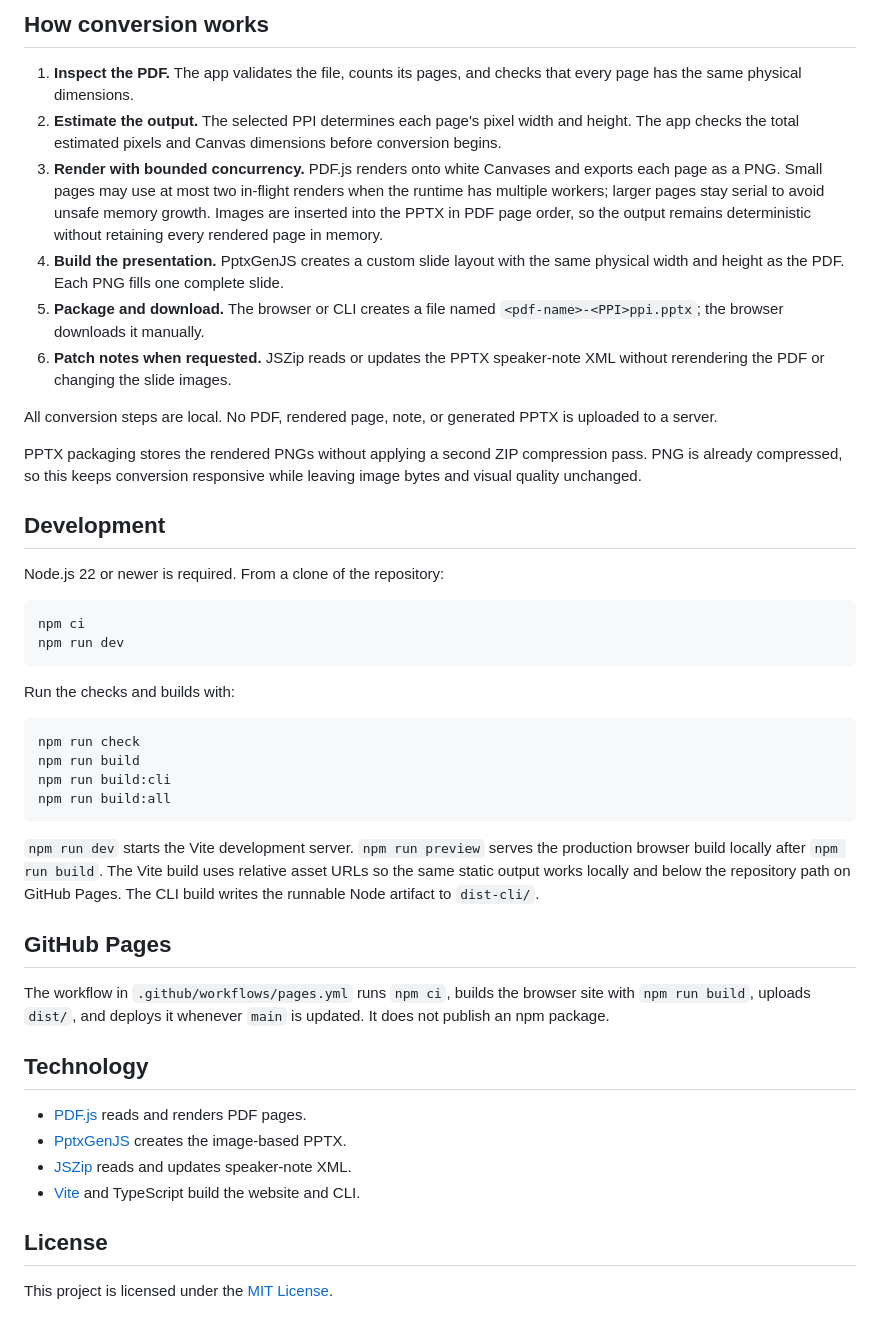
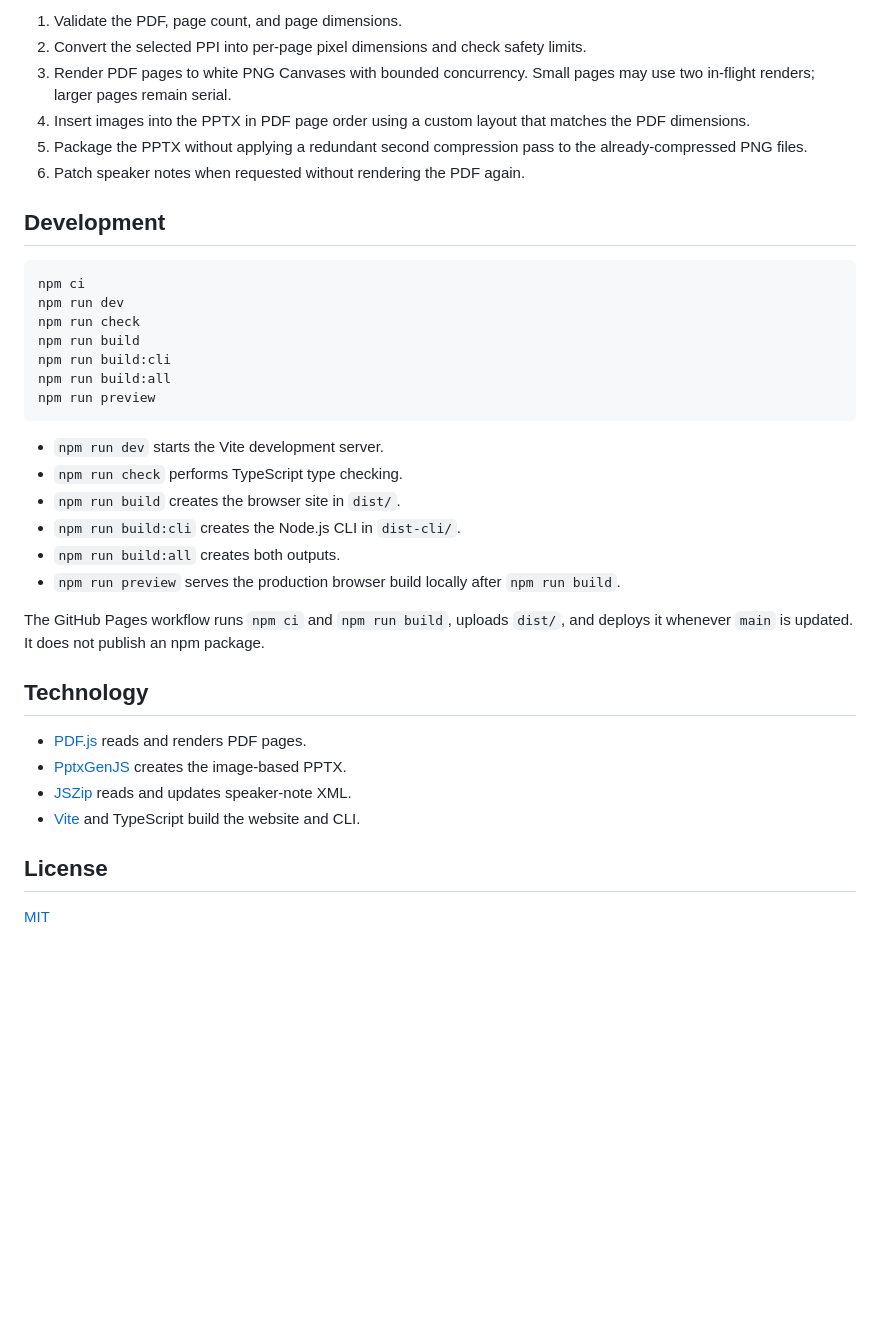
Before and after one commit to tshzhu/pptxify, a Markdown page: README.md, the part around one of its changes. GitHub-like rendering; blank space fills up the shorter version.

````diff
--- a/README.md
+++ b/README.md
@@ -198,59 +154,37 @@ CLI memory, and final PPTX size also depend on PDF contents and PNG compressibil
 
-## How conversion works
-
-1. **Inspect the PDF.** The app validates the file, counts its pages, and checks
-   that every page has the same physical dimensions.
-2. **Estimate the output.** The selected PPI determines each page's pixel width
-   and height. The app checks the total estimated pixels and Canvas dimensions
-   before conversion begins.
-3. **Render with bounded concurrency.** PDF.js renders onto white Canvases and
-   exports each page as a PNG. Small pages may use at most two in-flight renders
-   when the runtime has multiple workers; larger pages stay serial to avoid unsafe
-   memory growth. Images are inserted into the PPTX in PDF page order, so the
-   output remains deterministic without retaining every rendered page in memory.
-4. **Build the presentation.** PptxGenJS creates a custom slide layout with the
-   same physical width and height as the PDF. Each PNG fills one complete slide.
-5. **Package and download.** The browser or CLI creates a file named
-   `<pdf-name>-<PPI>ppi.pptx`; the browser downloads it manually.
-6. **Patch notes when requested.** JSZip reads or updates the PPTX speaker-note
-   XML without rerendering the PDF or changing the slide images.
-
-All conversion steps are local. No PDF, rendered page, note, or generated PPTX is
-uploaded to a server.
-
-PPTX packaging stores the rendered PNGs without applying a second ZIP compression
-pass. PNG is already compressed, so this keeps conversion responsive while
-leaving image bytes and visual quality unchanged.
+1. Validate the PDF, page count, and page dimensions.
+2. Convert the selected PPI into per-page pixel dimensions and check safety
+   limits.
+3. Render PDF pages to white PNG Canvases with bounded concurrency. Small pages
+   may use two in-flight renders; larger pages remain serial.
+4. Insert images into the PPTX in PDF page order using a custom layout that
+   matches the PDF dimensions.
+5. Package the PPTX without applying a redundant second compression pass to the
+   already-compressed PNG files.
+6. Patch speaker notes when requested without rendering the PDF again.
 
 ## Development
 
-Node.js 22 or newer is required. From a clone of the repository:
-
-```bash
+```sh
 npm ci
 npm run dev
-```
-
-Run the checks and builds with:
-
-```bash
 npm run check
 npm run build
 npm run build:cli
 npm run build:all
+npm run preview
 ```
 
-`npm run dev` starts the Vite development server. `npm run preview` serves the
-production browser build locally after `npm run build`. The Vite build uses
-relative asset URLs so the same static output works locally and below the
-repository path on GitHub Pages. The CLI build writes the runnable Node artifact
-to `dist-cli/`.
+- `npm run dev` starts the Vite development server.
+- `npm run check` performs TypeScript type checking.
+- `npm run build` creates the browser site in `dist/`.
+- `npm run build:cli` creates the Node.js CLI in `dist-cli/`.
+- `npm run build:all` creates both outputs.
+- `npm run preview` serves the production browser build locally after
+  `npm run build`.
 
-## GitHub Pages
-
-The workflow in `.github/workflows/pages.yml` runs `npm ci`, builds the browser
-site with `npm run build`, uploads `dist/`, and deploys it whenever `main` is
-updated. It does not publish an npm package.
+The GitHub Pages workflow runs `npm ci` and `npm run build`, uploads `dist/`, and
+deploys it whenever `main` is updated. It does not publish an npm package.
 
 ## Technology
 
@@ -261,4 +195,4 @@ updated. It does not publish an npm package.
 
 ## License
 
-This project is licensed under the [MIT License](LICENSE).
+[MIT](LICENSE)
````
Also changed, not shown: other parts of README.md (+67 -111 lines).
